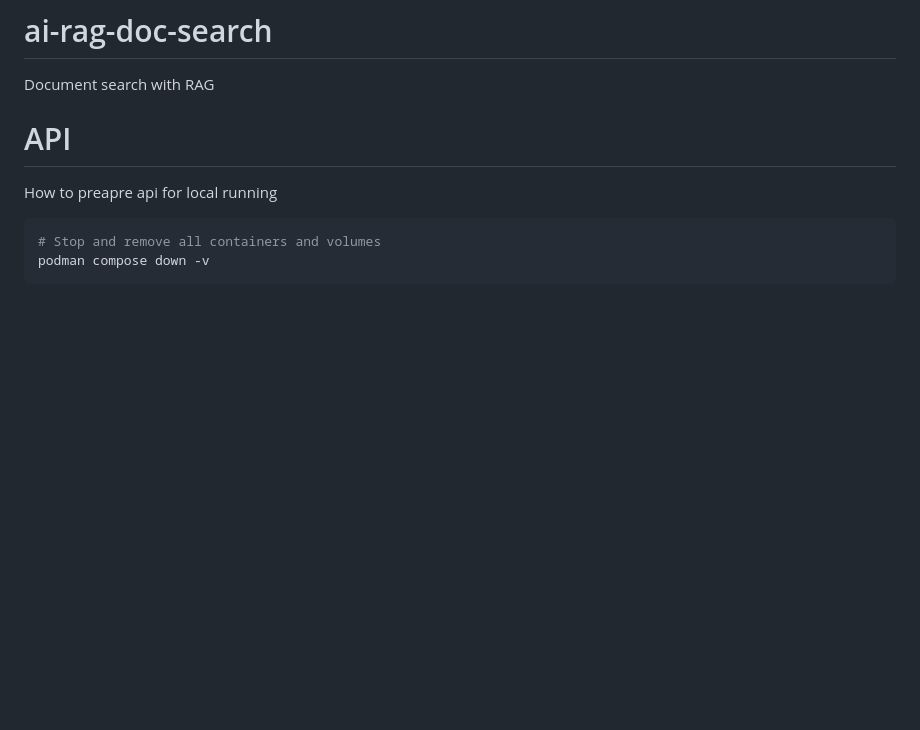
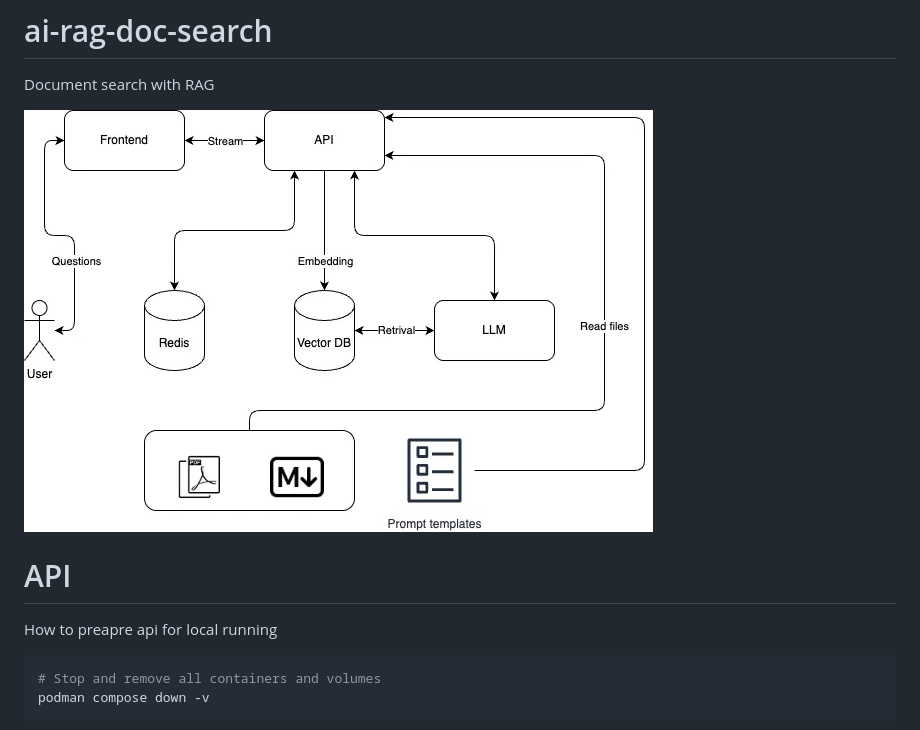
Before and after one commit to the1bit/ai-rag-doc-search, a Markdown page: README.md, the part around the change. Rendered like a GitHub page; pictures changed too: images/LLM-RAG-DOCS-Components.png (added); blank space fills up the shorter version.

Commit message:
Architecture

```diff
--- a/README.md
+++ b/README.md
@@ -1,5 +1,7 @@
 # ai-rag-doc-search
 Document search with RAG
+
+![LLM-RAG-DOCS Components](images/LLM-RAG-DOCS-Components.png)
 
 
 # API
```
